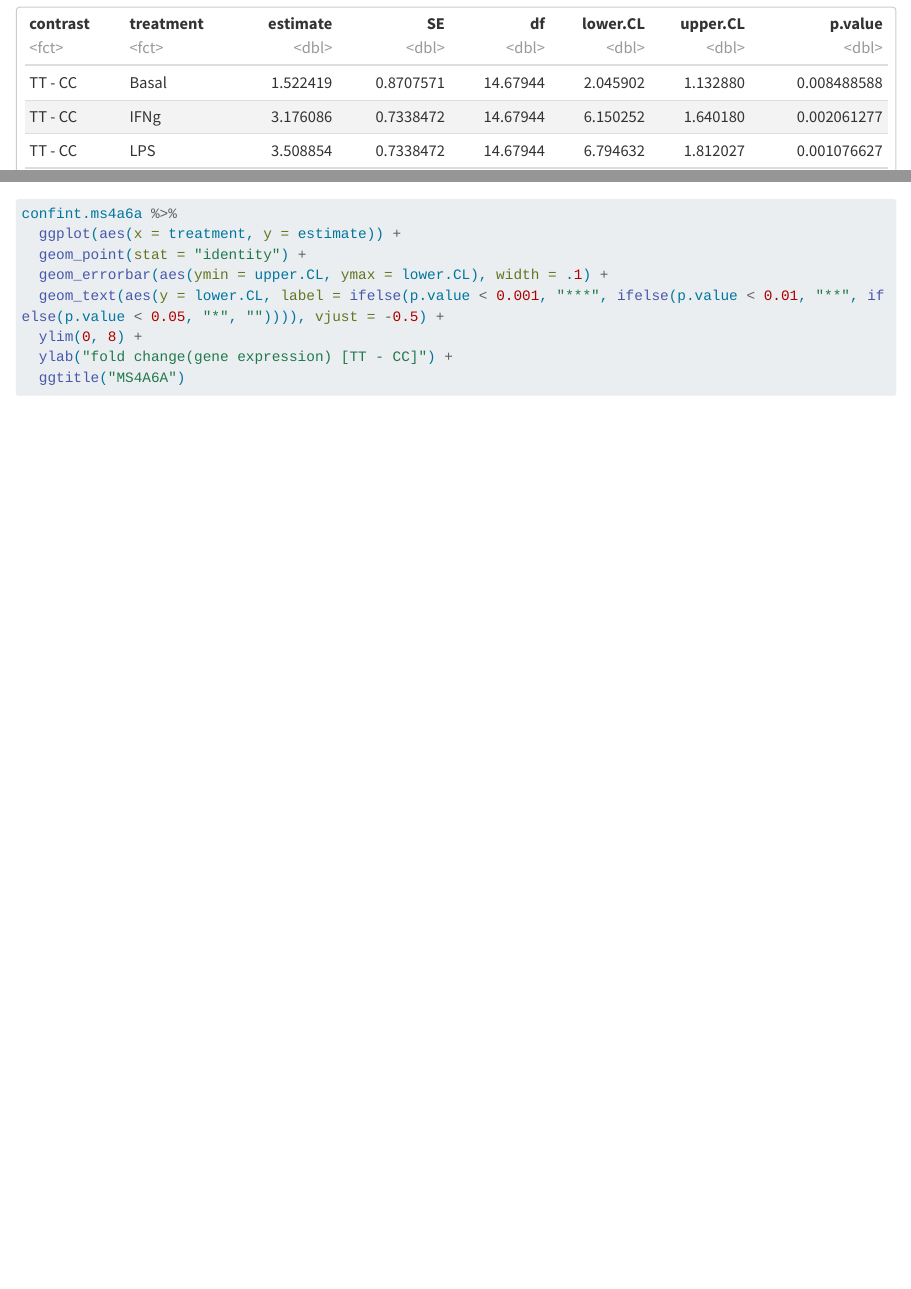
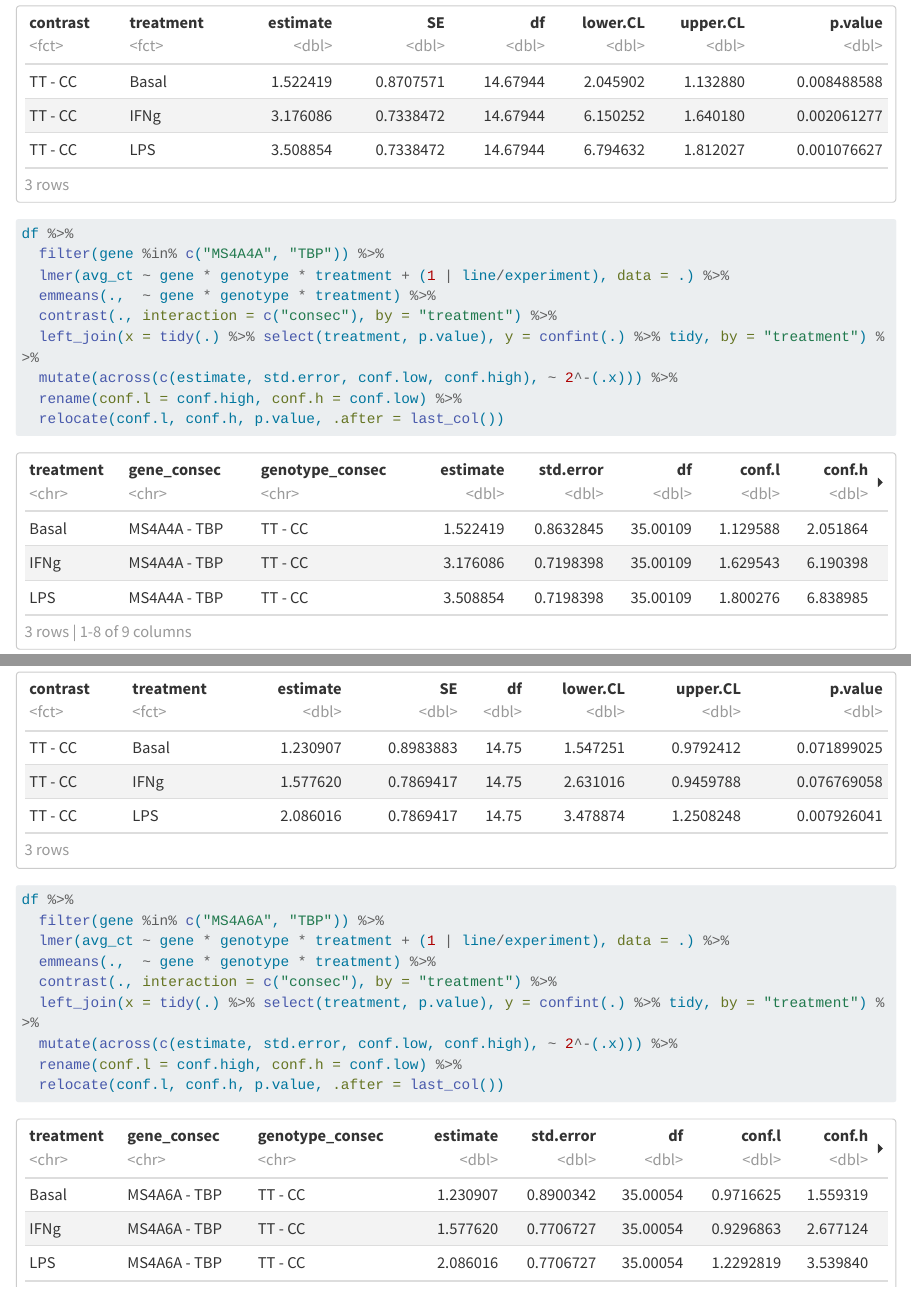
Before and after one commit to marcoralab/2022-10-17.Alex.MS4A_qPCR, a Quarto document (index.qmd): the page in a window 1100 px wide, from 4560 px down before the commit and from 4600 px down after it, so that both start at the same text, and a second part further down, joined at a grey line. Rendered offline with R 4.5, knitr and Pandoc in place of Quarto, with nearby package versions; some code elsewhere in the file could not run offline; long lines of code are wrapped; column names are cleaned by a stand-in for the janitor package.

Commit message:
Add ct ~ gene * genotype * treatment model

````diff
--- a/index.qmd
+++ b/index.qmd
@@ -26,13 +26,15 @@ df
 
 ```{r}
 df %<>%
-  mutate(genotype = fct_relevel(genotype, "CC"),
+  rename(gene = target_name) %>%
+  mutate(gene = fct_relevel(gene, "TBP"),
+         genotype = fct_relevel(genotype, "CC"),
          treatment = fct_relevel(treatment, "Basal"),
          experiment = factor(experiment),
          line = factor(line),
          cell_type = factor(cell_type),
-         log2.gxp = max(avg_ct) - avg_ct) %>%
-  rename(gene = target_name)
+         log2.gxp = max(avg_ct) - avg_ct)
+
 
 df
 ```
@@ -78,6 +80,18 @@ confint.ms4a4a %<>%
             by = "treatment")
 
 confint.ms4a4a
+```
+
+```{r}
+df %>%
+  filter(gene %in% c("MS4A4A", "TBP")) %>%
+  lmer(avg_ct ~ gene * genotype * treatment + (1 | line/experiment), data = .) %>%
+  emmeans(.,  ~ gene * genotype * treatment) %>%
+  contrast(., interaction = c("consec"), by = "treatment") %>%
+  left_join(x = tidy(.) %>% select(treatment, p.value), y = confint(.) %>% tidy, by = "treatment") %>%
+  mutate(across(c(estimate, std.error, conf.low, conf.high), ~ 2^-(.x))) %>%
+  rename(conf.l = conf.high, conf.h = conf.low) %>%
+  relocate(conf.l, conf.h, p.value, .after = last_col())
 ```
 
 ```{r}
@@ -128,6 +142,18 @@ confint.ms4a6a
 ```
 
 ```{r}
+df %>%
+  filter(gene %in% c("MS4A6A", "TBP")) %>%
+  lmer(avg_ct ~ gene * genotype * treatment + (1 | line/experiment), data = .) %>%
+  emmeans(.,  ~ gene * genotype * treatment) %>%
+  contrast(., interaction = c("consec"), by = "treatment") %>%
+  left_join(x = tidy(.) %>% select(treatment, p.value), y = confint(.) %>% tidy, by = "treatment") %>%
+  mutate(across(c(estimate, std.error, conf.low, conf.high), ~ 2^-(.x))) %>%
+  rename(conf.l = conf.high, conf.h = conf.low) %>%
+  relocate(conf.l, conf.h, p.value, .after = last_col())
+```
+
+```{r}
 confint.ms4a6a %>%
   ggplot(aes(x = treatment, y = estimate)) +
   geom_point(stat = "identity") +
````
Also changed, not shown: index.html, index_files/figure-html/unnamed-chunk-11-1.png (added), index_files/figure-html/unnamed-chunk-13-1.png (added), index_files/figure-html/unnamed-chunk-18-1.png (added), index_files/figure-html/unnamed-chunk-19-1.png (added), index_files/figure-html/unnamed-chunk-4-1.png.
